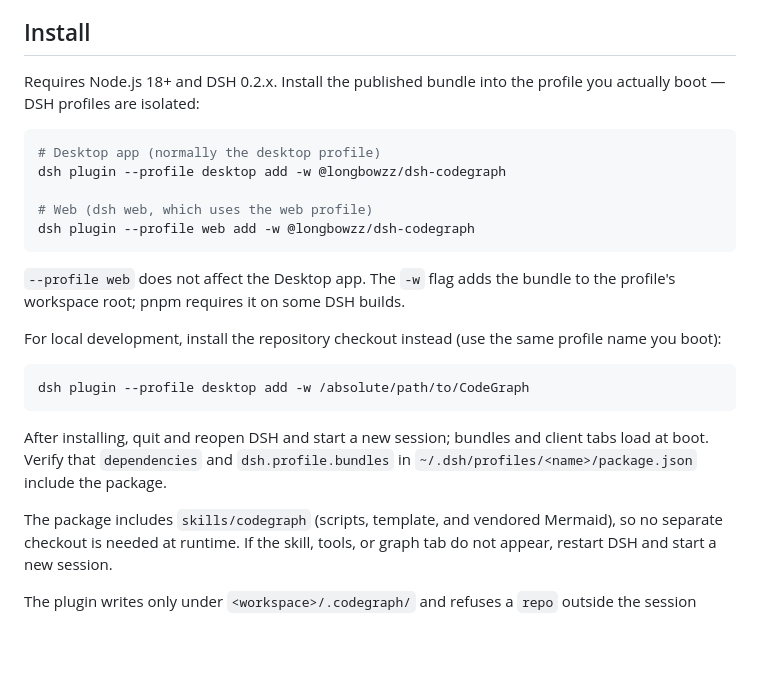
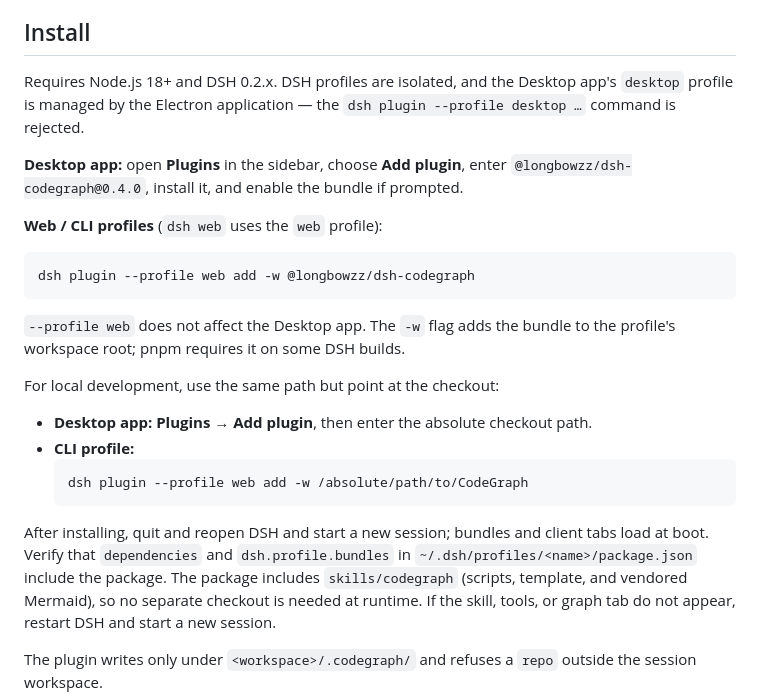
Before and after one commit to longbowzz/CodeGraph, a Markdown page: dsh/README.md, the part around the change. Drawn GitHub-style; blank space fills up the shorter version.

````diff
--- a/dsh/README.md
+++ b/dsh/README.md
@@ -22,31 +22,34 @@ This bundle turns [CodeGraph](../README.md) into a Harness capability:
 
 ## Install
 
-Requires Node.js 18+ and DSH 0.2.x. Install the published bundle into the
-profile you actually boot — DSH profiles are isolated:
+Requires Node.js 18+ and DSH 0.2.x. DSH profiles are isolated, and the
+Desktop app's `desktop` profile is managed by the Electron application — the
+`dsh plugin --profile desktop …` command is rejected.
+
+**Desktop app:** open **Plugins** in the sidebar, choose **Add plugin**, enter
+`@longbowzz/dsh-codegraph@0.4.0`, install it, and enable the bundle if prompted.
+
+**Web / CLI profiles** (`dsh web` uses the `web` profile):
 
 ```bash
-# Desktop app (normally the desktop profile)
-dsh plugin --profile desktop add -w @longbowzz/dsh-codegraph
-
-# Web (dsh web, which uses the web profile)
 dsh plugin --profile web add -w @longbowzz/dsh-codegraph
 ```
 
 `--profile web` does not affect the Desktop app. The `-w` flag adds the bundle
 to the profile's workspace root; pnpm requires it on some DSH builds.
 
-For local development, install the repository checkout instead (use the same
-profile name you boot):
+For local development, use the same path but point at the checkout:
 
-```bash
-dsh plugin --profile desktop add -w /absolute/path/to/CodeGraph
-```
+- **Desktop app:** **Plugins → Add plugin**, then enter the absolute checkout
+  path.
+- **CLI profile:**
+  ```bash
+  dsh plugin --profile web add -w /absolute/path/to/CodeGraph
+  ```
 
 After installing, quit and reopen DSH and start a new session; bundles and
 client tabs load at boot. Verify that `dependencies` and `dsh.profile.bundles`
 in `~/.dsh/profiles/<name>/package.json` include the package.
-
 The package includes `skills/codegraph` (scripts, template, and vendored
 Mermaid), so no separate checkout is needed at runtime. If the skill, tools, or
 graph tab do not appear, restart DSH and start a new session.
````
Also changed, not shown: README.md (+11 -14 lines), README.zh-CN.md (+10 -13 lines).
